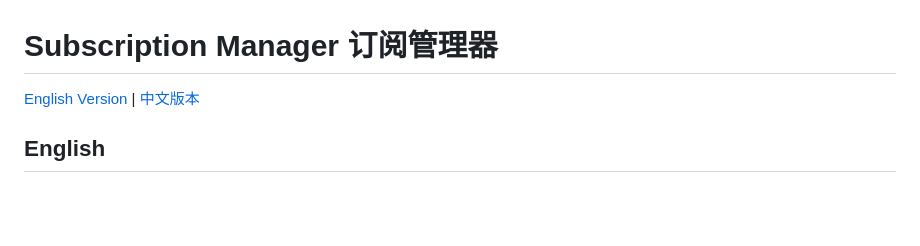
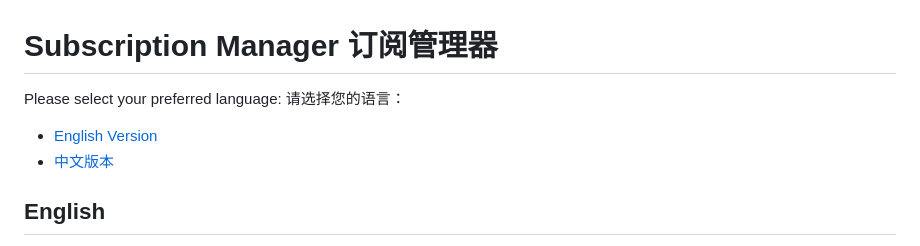
Before and after one commit to LANKEQIN/SubscriptionManager, a Markdown page: README.md, the part around the change. Rendered like a GitHub page; blank space fills up the shorter version.

```diff
--- a/README.md
+++ b/README.md
@@ -1,6 +1,10 @@
 # Subscription Manager 订阅管理器
 
-[English Version](#english) | [中文版本](#中文)
+Please select your preferred language:
+请选择您的语言：
+
+- [English Version](README_en.md)
+- [中文版本](README_zh.md)
 
 <span id="english"></span>
 ## English
```
Also changed, not shown: README_en.md (added, +85 -0 lines), README_zh.md (added, +85 -0 lines).
